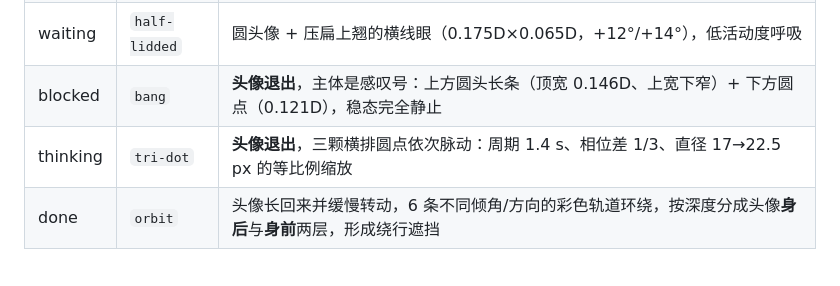
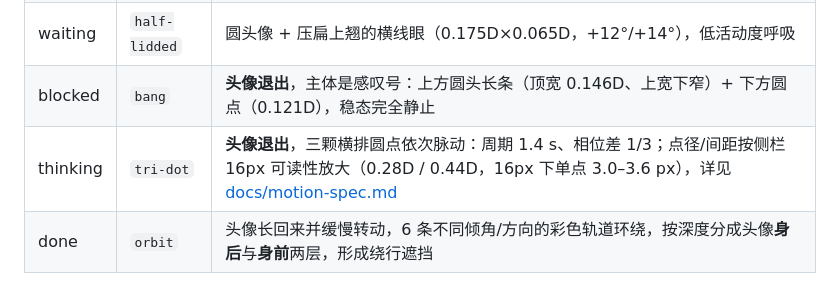
Before and after one commit to devzer0o0/dsh-grok-buddy, a Markdown page: README.md, the part around the change. Drawn GitHub-style.

```diff
--- a/README.md
+++ b/README.md
@@ -271,7 +271,7 @@ SVG（尺寸、占位、viewBox、描边、开合造型全部原样），只是
 | working | `spin` | 圆头像；进入时甩一下头（眼睛压到侧面再回来），随后持续左右张望；**只在进入后 1.2 s 内**甩出一道多色弧形拖尾，随后缩短淡出 |
 | waiting | `half-lidded` | 圆头像 + 压扁上翘的横线眼（0.175D×0.065D，+12°/+14°），低活动度呼吸 |
 | blocked | `bang` | **头像退出**，主体是感叹号：上方圆头长条（顶宽 0.146D、上宽下窄）+ 下方圆点（0.121D），稳态完全静止 |
-| thinking | `tri-dot` | **头像退出**，三颗横排圆点依次脉动：周期 1.4 s、相位差 1/3、直径 17→22.5 px 的等比例缩放 |
+| thinking | `tri-dot` | **头像退出**，三颗横排圆点依次脉动：周期 1.4 s、相位差 1/3；点径/间距按侧栏 16px 可读性放大（0.28D / 0.44D，16px 下单点 3.0–3.6 px），详见 [docs/motion-spec.md](docs/motion-spec.md) |
 | done | `orbit` | 头像长回来并缓慢转动，6 条不同倾角/方向的彩色轨道环绕，按深度分成头像**身后**与**身前**两层，形成绕行遮挡 |
 
 这四条是硬要求，也是验收时要看的：
```
Also changed, not shown: docs/motion-spec.md (+57 -2 lines), docs/thinking-dots-compare.png (added), docs/thinking-dots-pulse.gif (added), docs/thinking-dots-pulse.png (added), 6 other files.
